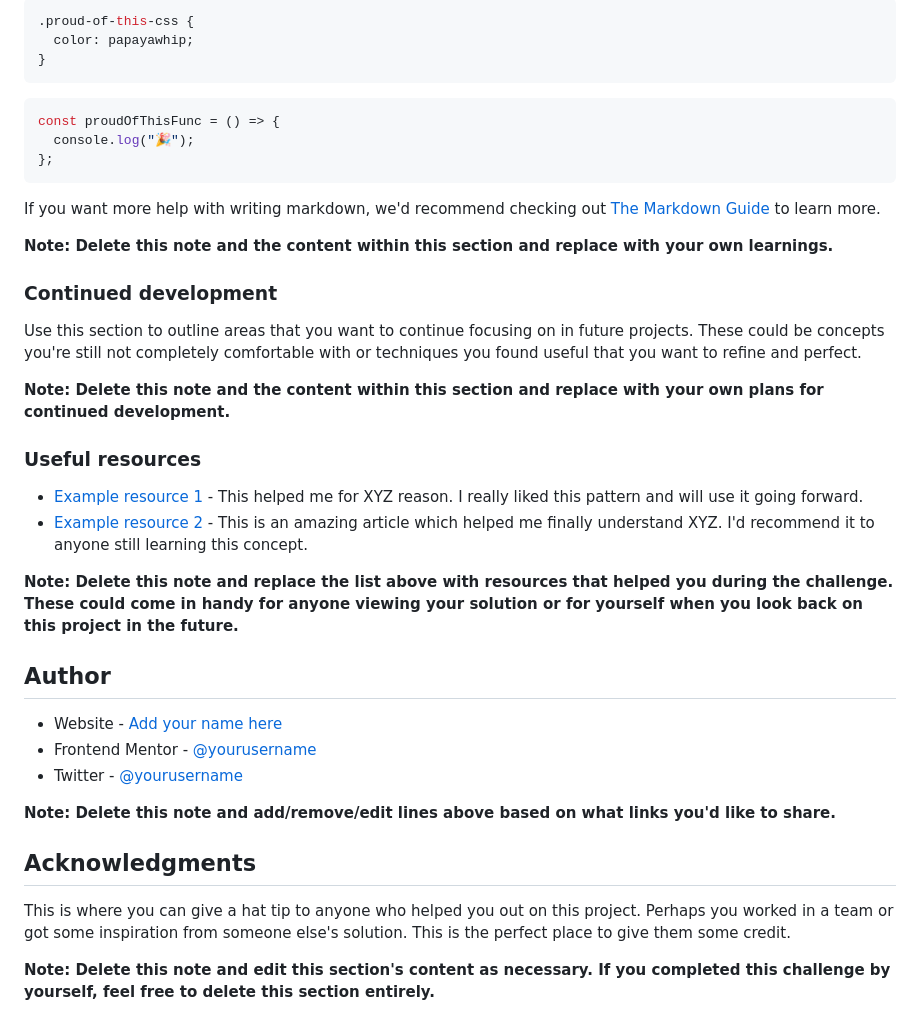
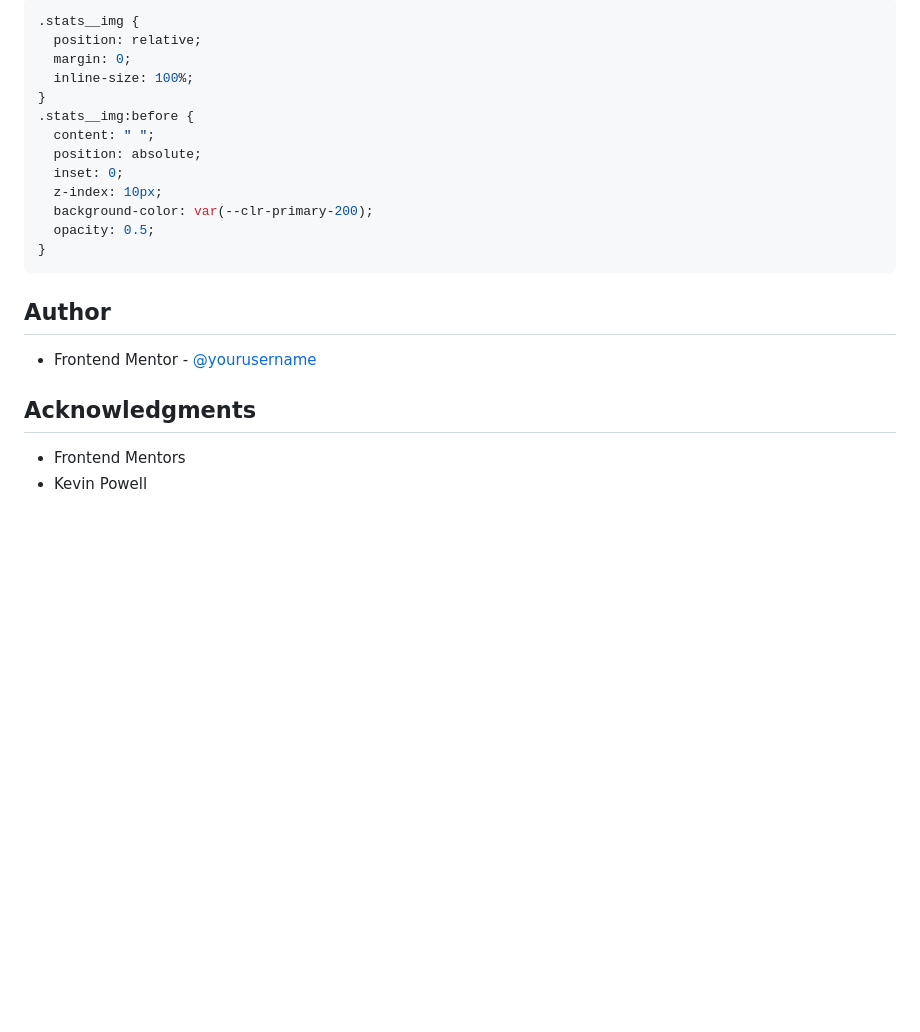
Before and after one commit to Praveen-BE/FM-Stats-Preview-Card, a Markdown page: README.md, the part around the change printed below. GitHub-like rendering; blank space fills up the shorter version.

````diff
--- a/README.md
+++ b/README.md
@@ -66,42 +56,27 @@ To see how you can add code snippets, see below:
 ```css
-.proud-of-this-css {
-  color: papayawhip;
+.stats__img {
+  position: relative;
+  margin: 0;
+  inline-size: 100%;
+}
+.stats__img:before {
+  content: " ";
+  position: absolute;
+  inset: 0;
+  z-index: 10px;
+  background-color: var(--clr-primary-200);
+  opacity: 0.5;
 }
 ```
 
-```js
-const proudOfThisFunc = () => {
-  console.log("🎉");
-};
-```
-
-If you want more help with writing markdown, we'd recommend checking out [The Markdown Guide](https://www.markdownguide.org/) to learn more.
-
-**Note: Delete this note and the content within this section and replace with your own learnings.**
-
-### Continued development
-
-Use this section to outline areas that you want to continue focusing on in future projects. These could be concepts you're still not completely comfortable with or techniques you found useful that you want to refine and perfect.
-
-**Note: Delete this note and the content within this section and replace with your own plans for continued development.**
-
-### Useful resources
-
-- [Example resource 1](https://www.example.com) - This helped me for XYZ reason. I really liked this pattern and will use it going forward.
-- [Example resource 2](https://www.example.com) - This is an amazing article which helped me finally understand XYZ. I'd recommend it to anyone still learning this concept.
-
-**Note: Delete this note and replace the list above with resources that helped you during the challenge. These could come in handy for anyone viewing your solution or for yourself when you look back on this project in the future.**
-
 ## Author
 
-- Website - [Add your name here](https://www.your-site.com)
-- Frontend Mentor - [@yourusername](https://www.frontendmentor.io/profile/yourusername)
-- Twitter - [@yourusername](https://www.twitter.com/yourusername)
+<!-- - Website - [Add your name here](https://www.your-site.com) -->
 
-**Note: Delete this note and add/remove/edit lines above based on what links you'd like to share.**
+- Frontend Mentor - [@yourusername](https://www.frontendmentor.io/profile/Praveen-BE)
+<!-- - Twitter - [@yourusername](https://www.twitter.com/yourusername) -->
 
 ## Acknowledgments
 
-This is where you can give a hat tip to anyone who helped you out on this project. Perhaps you worked in a team or got some inspiration from someone else's solution. This is the perfect place to give them some credit.
-
-**Note: Delete this note and edit this section's content as necessary. If you completed this challenge by yourself, feel free to delete this section entirely.**
+- Frontend Mentors
+- Kevin Powell
````
Also changed, not shown: other parts of README.md (+7 -17 lines), solvedScreenshot/Screenshot 2025-04-06 at 21-39-26 Frontend Mentor Stats preview card component.png (added), solvedScreenshot/Screenshot 2025-04-06 at 21-39-50 Frontend Mentor Stats preview card component.png (added), 1 other file.
